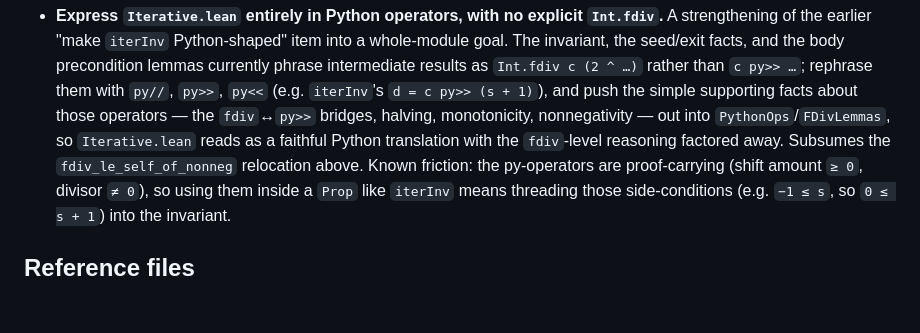
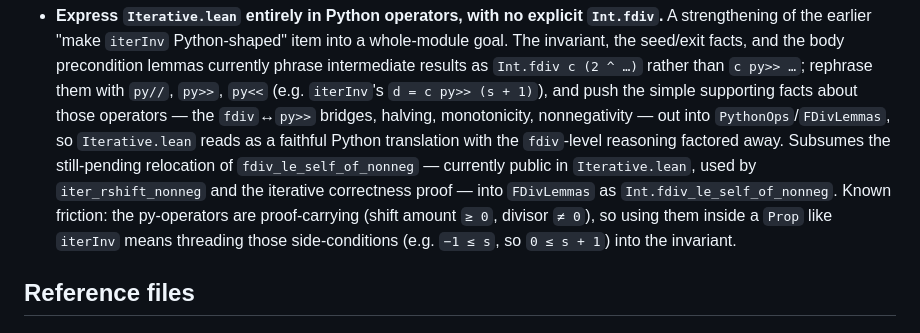
Before and after one commit to mdickinson/snippets, a Markdown page: proofs/isqrt_lean4/PLAN.md, the part around the change. Drawn GitHub-style; blank space fills up the shorter version.

Commit message:
PLAN: make the fdiv_le_self_of_nonneg relocation self-contained
The Python-operators goal referenced a relocation "above" that only existed
in a prior handoff, not in PLAN.md. Spell out the relocation inline so the
plan stands alone.

Co-Authored-By: Claude Opus 4.8 (1M context) <noreply@anthropic.com>

```diff
--- a/proofs/isqrt_lean4/PLAN.md
+++ b/proofs/isqrt_lean4/PLAN.md
@@ -305,7 +305,10 @@ to bare `omega`).
   facts about those operators — the `fdiv`↔`py>>` bridges, halving, monotonicity,
   nonnegativity — out into `PythonOps`/`FDivLemmas`, so `Iterative.lean` reads as
   a faithful Python translation with the `fdiv`-level reasoning factored away.
-  Subsumes the `fdiv_le_self_of_nonneg` relocation above. Known friction: the
+  Subsumes the still-pending relocation of `fdiv_le_self_of_nonneg` — currently
+  public in `Iterative.lean`, used by `iter_rshift_nonneg` and the iterative
+  correctness proof — into `FDivLemmas` as `Int.fdiv_le_self_of_nonneg`. Known
+  friction: the
   py-operators are proof-carrying (shift amount `≥ 0`, divisor `≠ 0`), so using
   them inside a `Prop` like `iterInv` means threading those side-conditions
   (e.g. `−1 ≤ s`, so `0 ≤ s + 1`) into the invariant.
```
